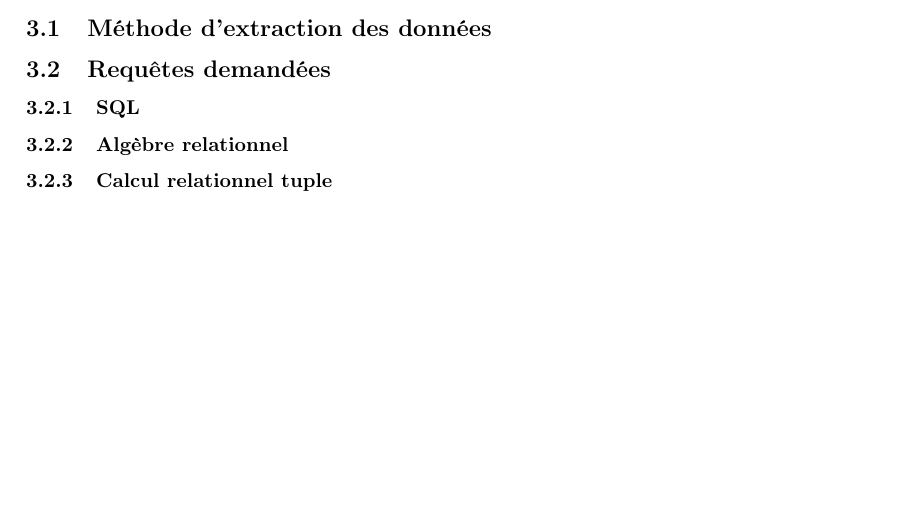
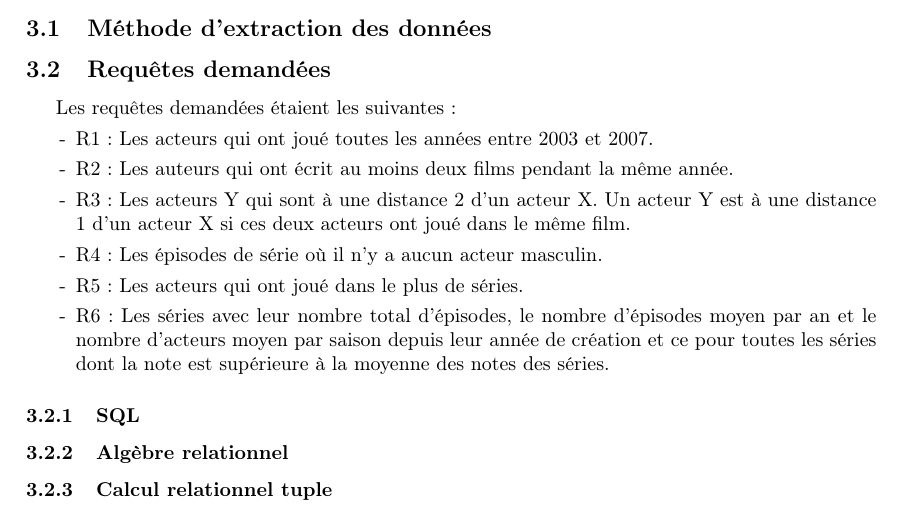
Before and after one commit to AlexJacobs95/Projet-BDD-IMDB, a LaTeX document (main.tex): part of page 3 of 3, cut so that both start at the same text, the shorter picture padded with empty space. Compiled offline with pdfLaTeX.

Commit message:
Update on Overleaf.

```diff
--- a/main.tex
+++ b/main.tex
@@ -78,6 +78,22 @@ En plus de devoir faire une base de donnée, nous avons dû faire les scripts qu
 \subsection{Méthode d'extraction des données}
 
 \subsection{Requêtes demandées}
+Les requêtes demandées étaient les suivantes:
+\begin{list}{-}{}
+  \item R1 : Les acteurs qui ont joué toutes les années entre 2003 et
+    2007.
+  \item R2 : Les auteurs qui ont écrit au moins deux films pendant la
+    même année.
+  \item R3 : Les acteurs Y qui sont à une distance 2 d'un acteur X. Un
+    acteur Y est à une distance 1 d'un acteur X si ces deux acteurs
+    ont joué dans le même film.
+  \item R4 : Les épisodes de série où il n'y a aucun acteur masculin.
+  \item R5 : Les acteurs qui ont joué dans le plus de séries.
+  \item R6 : Les séries avec leur nombre total d'épisodes, le nombre
+    d'épisodes moyen par an et le nombre d'acteurs moyen par saison
+    depuis leur année de création et ce pour toutes les séries dont la
+    note est supérieure à la moyenne des notes des séries.
+\end{list}
 \subsubsection{SQL}
 \subsubsection{Algèbre relationnel}
 \subsubsection{Calcul relationnel tuple}
```
